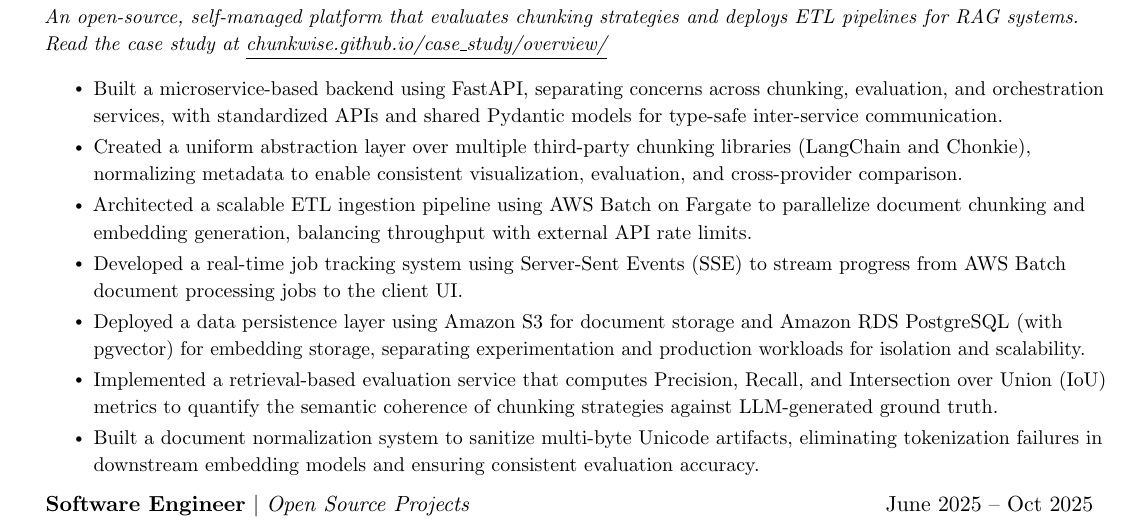
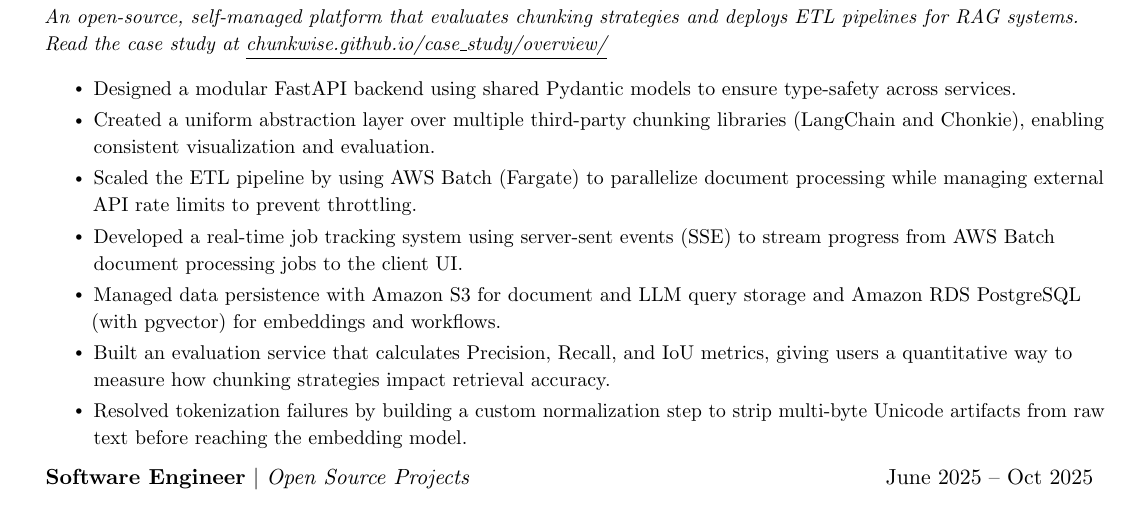
Before and after one commit to tylermcgraw/resume, a LaTeX CV (resume.tex): part of the page, cut so that both start at the same text. Compiled offline with pdfLaTeX.

Commit message:
Updated resume pdf and tex

```diff
--- a/resume.tex
+++ b/resume.tex
@@ -83,13 +83,13 @@
         {\textbf{Co-Creator and Software Engineer} $|$ \emph{\href{https://chunkwise.github.io/}{\underline{Chunkwise}}}}{Oct 2025 -- Present}
         \item\small{\emph{An open-source, self-managed platform that evaluates chunking strategies and deploys ETL pipelines for RAG systems. Read the case study at \href{https://chunkwise.github.io/case_study/overview/}{\underline{chunkwise.github.io/case\_study/overview/}}}}
             \resumeItemListStart
-                \resumeItem{Built a microservice-based backend using FastAPI, separating concerns across chunking, evaluation, and orchestration services, with standardized APIs and shared Pydantic models for type-safe inter-service communication.}
-                \resumeItem{Created a uniform abstraction layer over multiple third-party chunking libraries (LangChain and Chonkie), normalizing metadata to enable consistent visualization, evaluation, and cross-provider comparison.}
-                \resumeItem{Architected a scalable ETL ingestion pipeline using AWS Batch on Fargate to parallelize document chunking and embedding generation, balancing throughput with external API rate limits.}
-                \resumeItem{Developed a real-time job tracking system using Server-Sent Events (SSE) to stream progress from AWS Batch document processing jobs to the client UI.}
-                \resumeItem{Deployed a data persistence layer using Amazon S3 for document storage and Amazon RDS PostgreSQL (with pgvector) for embedding storage, separating experimentation and production workloads for isolation and scalability.}
-                \resumeItem{Implemented a retrieval-based evaluation service that computes Precision, Recall, and Intersection over Union (IoU) metrics to quantify the semantic coherence of chunking strategies against LLM-generated ground truth.}
-                \resumeItem{Built a document normalization system to sanitize multi-byte Unicode artifacts, eliminating tokenization failures in downstream embedding models and ensuring consistent evaluation accuracy.}
+                \resumeItem{Designed a modular FastAPI backend using shared Pydantic models to ensure type-safety across services.}
+                \resumeItem{Created a uniform abstraction layer over multiple third-party chunking libraries (LangChain and Chonkie), enabling consistent visualization and evaluation.}
+                \resumeItem{Scaled the ETL pipeline by using AWS Batch (Fargate) to parallelize document processing while managing external API rate limits to prevent throttling.}
+                \resumeItem{Developed a real-time job tracking system using server-sent events (SSE) to stream progress from AWS Batch document processing jobs to the client UI.}
+                \resumeItem{Managed data persistence with Amazon S3 for document and LLM query storage and Amazon RDS PostgreSQL (with pgvector) for embeddings and workflows.}
+                \resumeItem{Built an evaluation service that calculates Precision, Recall, and IoU metrics, giving users a quantitative way to measure how chunking strategies impact retrieval accuracy.}
+                \resumeItem{Resolved tokenization failures by building a custom normalization step to strip multi-byte Unicode artifacts from raw text before reaching the embedding model.}
             \resumeItemListEnd
         \resumeSubheading
             {\textbf{Software Engineer} $|$ \emph{Open Source Projects}}{June 2025 -- Oct 2025}
```
Also changed, not shown: resume.pdf.
